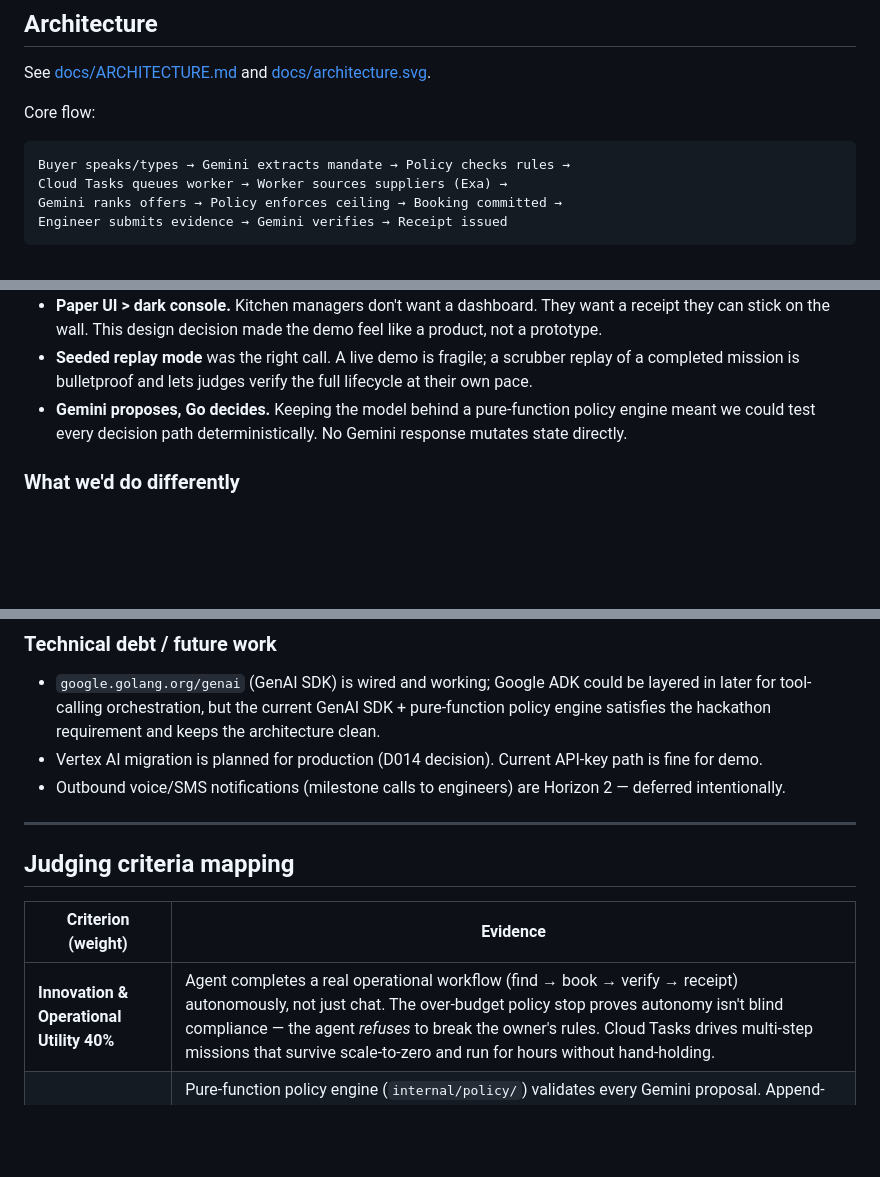
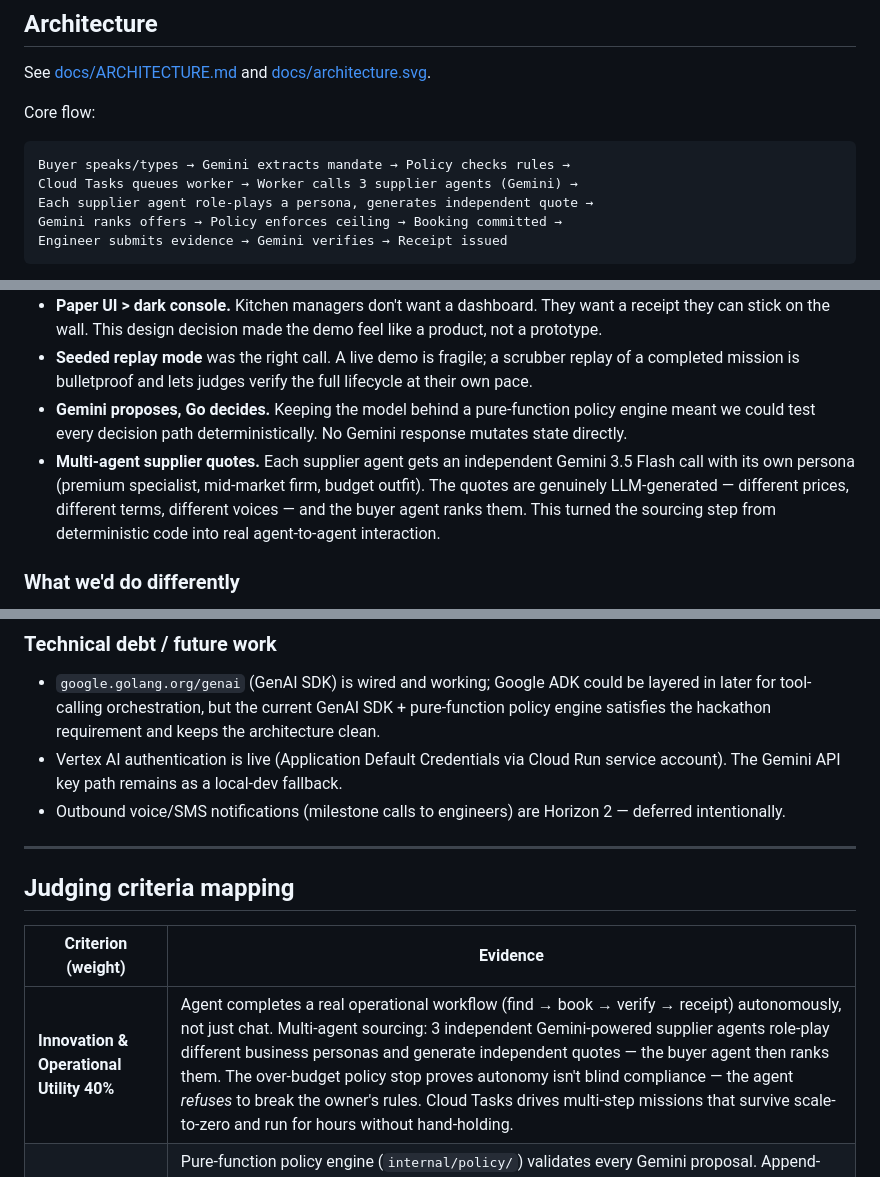
Before and after one commit to sneldao/yaler, a Markdown page: docs/HACKATHON-SUBMISSION.md, 3 parts joined by grey strips. Rendered like a GitHub page; blank space fills up the shorter version.

````diff
--- a/docs/HACKATHON-SUBMISSION.md
+++ b/docs/HACKATHON-SUBMISSION.md
@@ -48,7 +48,8 @@ Core flow:
 
 ```
 Buyer speaks/types → Gemini extracts mandate → Policy checks rules →
-Cloud Tasks queues worker → Worker sources suppliers (Exa) →
+Cloud Tasks queues worker → Worker calls 3 supplier agents (Gemini) →
+Each supplier agent role-plays a persona, generates independent quote →
 Gemini ranks offers → Policy enforces ceiling → Booking committed →
 Engineer submits evidence → Gemini verifies → Receipt issued
 ```
@@ -126,6 +127,7 @@ Full runbook: [docs/DEMO-RUNBOOK.md](./DEMO-RUNBOOK.md)
 - **Paper UI > dark console.** Kitchen managers don't want a dashboard. They want a receipt they can stick on the wall. This design decision made the demo feel like a product, not a prototype.
 - **Seeded replay mode** was the right call. A live demo is fragile; a scrubber replay of a completed mission is bulletproof and lets judges verify the full lifecycle at their own pace.
 - **Gemini proposes, Go decides.** Keeping the model behind a pure-function policy engine meant we could test every decision path deterministically. No Gemini response mutates state directly.
+- **Multi-agent supplier quotes.** Each supplier agent gets an independent Gemini 3.5 Flash call with its own persona (premium specialist, mid-market firm, budget outfit). The quotes are genuinely LLM-generated — different prices, different terms, different voices — and the buyer agent ranks them. This turned the sourcing step from deterministic code into real agent-to-agent interaction.
 
 ### What we'd do differently
 - **Voice input (Vapi) is a polish cost.** Speak-in works when the key is set; falls back to Web Speech otherwise. For a hackathon, the text path is sufficient and more reliable.
@@ -134,7 +136,7 @@ Full runbook: [docs/DEMO-RUNBOOK.md](./DEMO-RUNBOOK.md)
 
 ### Technical debt / future work
 - `google.golang.org/genai` (GenAI SDK) is wired and working; Google ADK could be layered in later for tool-calling orchestration, but the current GenAI SDK + pure-function policy engine satisfies the hackathon requirement and keeps the architecture clean.
-- Vertex AI migration is planned for production (D014 decision). Current API-key path is fine for demo.
+- Vertex AI authentication is live (Application Default Credentials via Cloud Run service account). The Gemini API key path remains as a local-dev fallback.
 - Outbound voice/SMS notifications (milestone calls to engineers) are Horizon 2 — deferred intentionally.
 
 ---
@@ -143,7 +145,7 @@ Full runbook: [docs/DEMO-RUNBOOK.md](./DEMO-RUNBOOK.md)
 
 | Criterion (weight) | Evidence |
 |---|---|
-| **Innovation & Operational Utility 40%** | Agent completes a real operational workflow (find → book → verify → receipt) autonomously, not just chat. The over-budget policy stop proves autonomy isn't blind compliance — the agent *refuses* to break the owner's rules. Cloud Tasks drives multi-step missions that survive scale-to-zero and run for hours without hand-holding. |
+| **Innovation & Operational Utility 40%** | Agent completes a real operational workflow (find → book → verify → receipt) autonomously, not just chat. Multi-agent sourcing: 3 independent Gemini-powered supplier agents role-play different business personas and generate independent quotes — the buyer agent then ranks them. The over-budget policy stop proves autonomy isn't blind compliance — the agent *refuses* to break the owner's rules. Cloud Tasks drives multi-step missions that survive scale-to-zero and run for hours without hand-holding. |
 | **Architectural Discipline 30%** | Pure-function policy engine (`internal/policy/`) validates every Gemini proposal. Append-only event log in Firestore with version-checked writes prevents race conditions. Idempotent worker steps via `ExpectedVersion` + `IdempotencyKey` — safe to retry on both local and Cloud Tasks transports. Gemini never mutates state directly; it proposes typed actions, Go decides. 14-state mission state machine with table-driven tests. |
 | **Demo & Production Readiness 30%** | Live hosted app (yaler.persidian.com), public repo (github.com/sneldao/yaler), 12 seeded missions covering all lifecycle states, replay mode with scrubber, spin-up instructions in README, architecture diagram (SVG + PNG), visible Google Cloud backend (Cloud Run console + live `.run.app` endpoint in the demo video). |
 
````
Also changed, not shown: docs/DEMO-RUNBOOK.md (+2 -2 lines), docs/DEMO-VIDEO-SCRIPT.md (+1 -1 lines).
